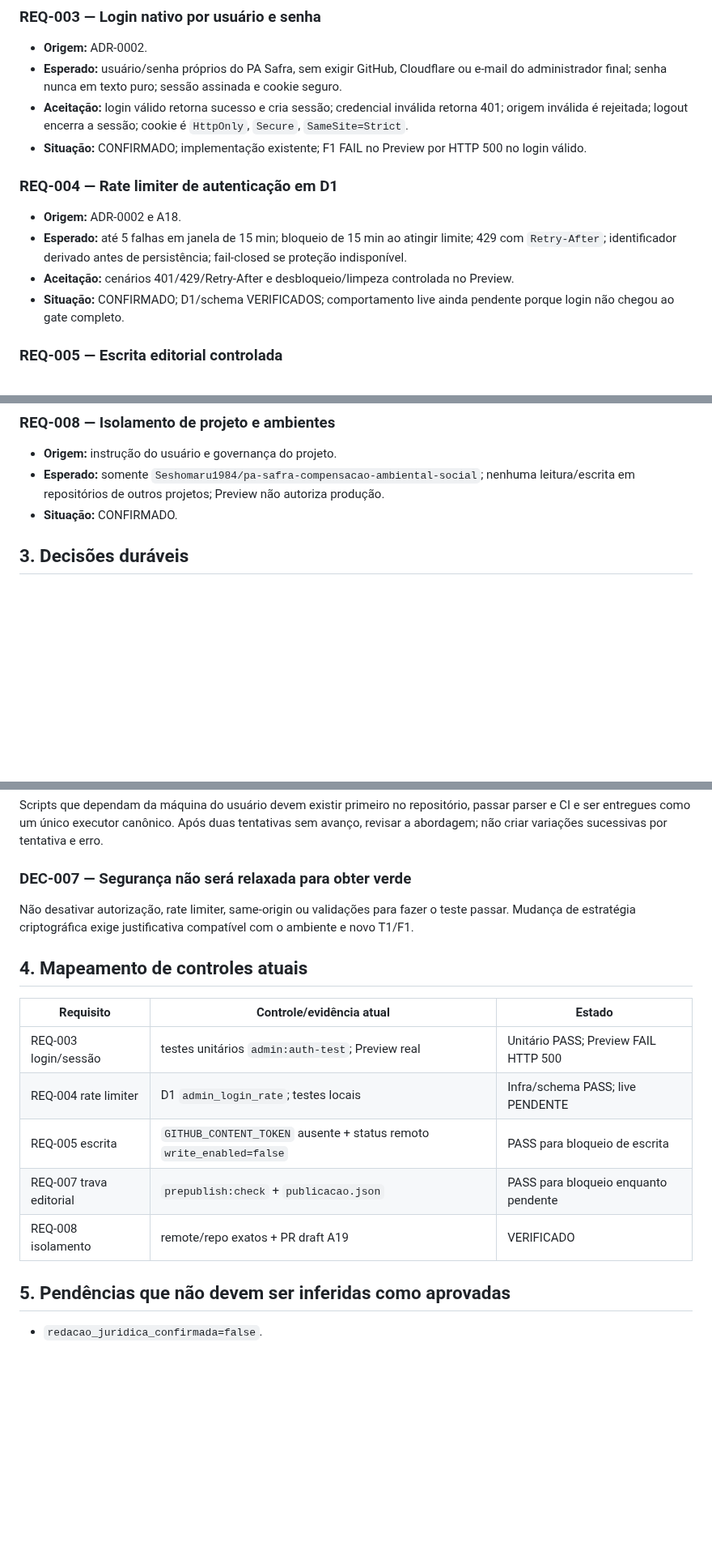
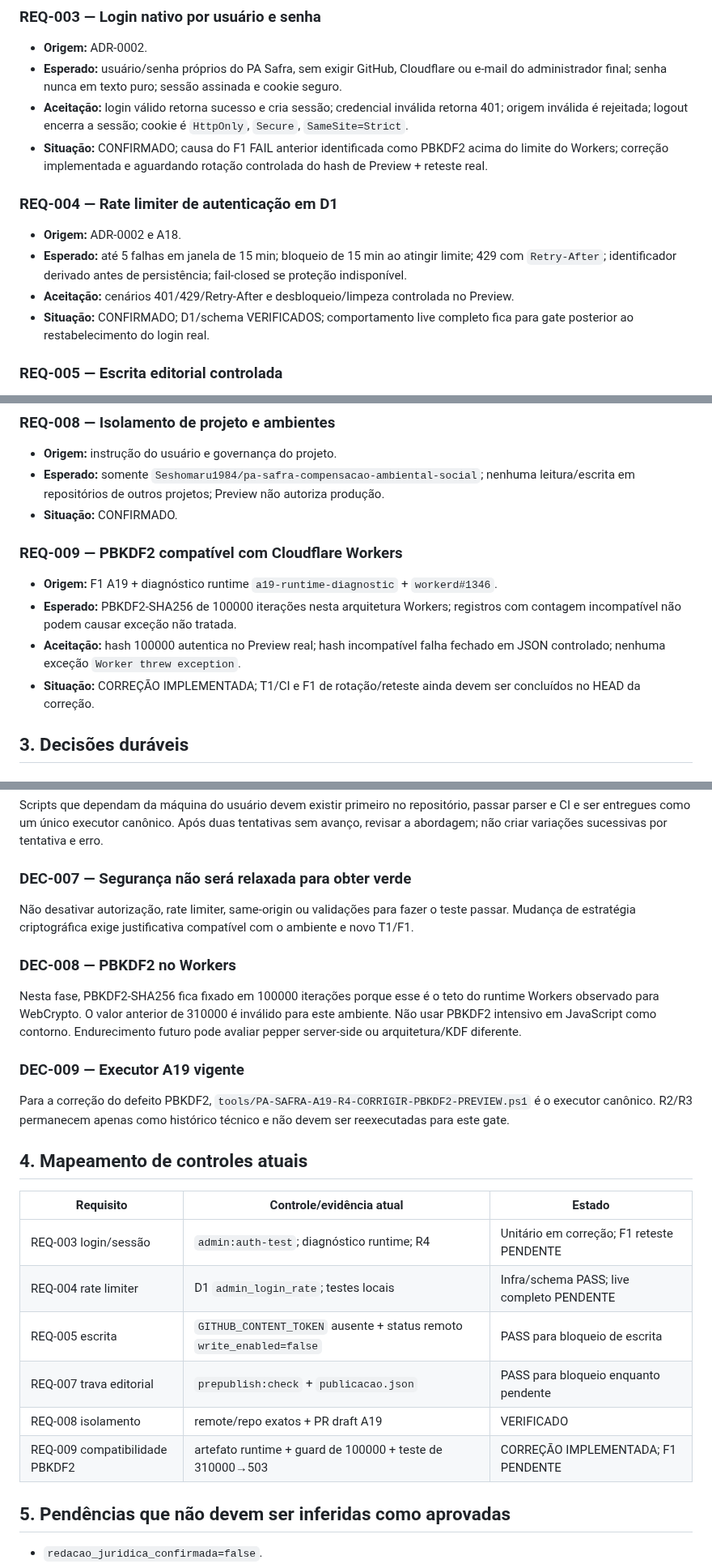
Before and after one commit to Seshomaru1984/pa-safra-compensacao-ambiental-social, a Markdown page: docs/03-REQUISITOS-E-DECISOES.md, 3 parts joined by grey strips. Shown at 81% size. Drawn GitHub-style; blank space fills up the shorter version.

Commit message:
docs(pa-v001-a19): consolidar decisao PBKDF2 e executor R4

```diff
--- a/docs/03-REQUISITOS-E-DECISOES.md
+++ b/docs/03-REQUISITOS-E-DECISOES.md
@@ -26,13 +26,13 @@ A primeira entrega administrativa útil é: autenticação nativa, edição cont
 - **Origem:** ADR-0002.
 - **Esperado:** usuário/senha próprios do PA Safra, sem exigir GitHub, Cloudflare ou e-mail do administrador final; senha nunca em texto puro; sessão assinada e cookie seguro.
 - **Aceitação:** login válido retorna sucesso e cria sessão; credencial inválida retorna 401; origem inválida é rejeitada; logout encerra a sessão; cookie é `HttpOnly`, `Secure`, `SameSite=Strict`.
-- **Situação:** CONFIRMADO; implementação existente; F1 FAIL no Preview por HTTP 500 no login válido.
+- **Situação:** CONFIRMADO; causa do F1 FAIL anterior identificada como PBKDF2 acima do limite do Workers; correção implementada e aguardando rotação controlada do hash de Preview + reteste real.
 
 ### REQ-004 — Rate limiter de autenticação em D1
 - **Origem:** ADR-0002 e A18.
 - **Esperado:** até 5 falhas em janela de 15 min; bloqueio de 15 min ao atingir limite; 429 com `Retry-After`; identificador derivado antes de persistência; fail-closed se proteção indisponível.
 - **Aceitação:** cenários 401/429/Retry-After e desbloqueio/limpeza controlada no Preview.
-- **Situação:** CONFIRMADO; D1/schema VERIFICADOS; comportamento live ainda pendente porque login não chegou ao gate completo.
+- **Situação:** CONFIRMADO; D1/schema VERIFICADOS; comportamento live completo fica para gate posterior ao restabelecimento do login real.
 
 ### REQ-005 — Escrita editorial controlada
 - **Origem:** ADR-0002.
@@ -54,6 +54,12 @@ A primeira entrega administrativa útil é: autenticação nativa, edição cont
 - **Origem:** instrução do usuário e governança do projeto.
 - **Esperado:** somente `Seshomaru1984/pa-safra-compensacao-ambiental-social`; nenhuma leitura/escrita em repositórios de outros projetos; Preview não autoriza produção.
 - **Situação:** CONFIRMADO.
+
+### REQ-009 — PBKDF2 compatível com Cloudflare Workers
+- **Origem:** F1 A19 + diagnóstico runtime `a19-runtime-diagnostic` + `workerd#1346`.
+- **Esperado:** PBKDF2-SHA256 de 100000 iterações nesta arquitetura Workers; registros com contagem incompatível não podem causar exceção não tratada.
+- **Aceitação:** hash 100000 autentica no Preview real; hash incompatível falha fechado em JSON controlado; nenhuma exceção `Worker threw exception`.
+- **Situação:** CORREÇÃO IMPLEMENTADA; T1/CI e F1 de rotação/reteste ainda devem ser concluídos no HEAD da correção.
 
 ## 3. Decisões duráveis
 
@@ -78,15 +84,22 @@ Scripts que dependam da máquina do usuário devem existir primeiro no repositó
 ### DEC-007 — Segurança não será relaxada para obter verde
 Não desativar autorização, rate limiter, same-origin ou validações para fazer o teste passar. Mudança de estratégia criptográfica exige justificativa compatível com o ambiente e novo T1/F1.
 
+### DEC-008 — PBKDF2 no Workers
+Nesta fase, PBKDF2-SHA256 fica fixado em 100000 iterações porque esse é o teto do runtime Workers observado para WebCrypto. O valor anterior de 310000 é inválido para este ambiente. Não usar PBKDF2 intensivo em JavaScript como contorno. Endurecimento futuro pode avaliar pepper server-side ou arquitetura/KDF diferente.
+
+### DEC-009 — Executor A19 vigente
+Para a correção do defeito PBKDF2, `tools/PA-SAFRA-A19-R4-CORRIGIR-PBKDF2-PREVIEW.ps1` é o executor canônico. R2/R3 permanecem apenas como histórico técnico e não devem ser reexecutadas para este gate.
+
 ## 4. Mapeamento de controles atuais
 
 | Requisito | Controle/evidência atual | Estado |
 |---|---|---|
-| REQ-003 login/sessão | testes unitários `admin:auth-test`; Preview real | Unitário PASS; Preview FAIL HTTP 500 |
-| REQ-004 rate limiter | D1 `admin_login_rate`; testes locais | Infra/schema PASS; live PENDENTE |
+| REQ-003 login/sessão | `admin:auth-test`; diagnóstico runtime; R4 | Unitário em correção; F1 reteste PENDENTE |
+| REQ-004 rate limiter | D1 `admin_login_rate`; testes locais | Infra/schema PASS; live completo PENDENTE |
 | REQ-005 escrita | `GITHUB_CONTENT_TOKEN` ausente + status remoto `write_enabled=false` | PASS para bloqueio de escrita |
 | REQ-007 trava editorial | `prepublish:check` + `publicacao.json` | PASS para bloqueio enquanto pendente |
 | REQ-008 isolamento | remote/repo exatos + PR draft A19 | VERIFICADO |
+| REQ-009 compatibilidade PBKDF2 | artefato runtime + guard de 100000 + teste de 310000→503 | CORREÇÃO IMPLEMENTADA; F1 PENDENTE |
 
 ## 5. Pendências que não devem ser inferidas como aprovadas
 
```
Also changed, not shown: other parts of docs/03-REQUISITOS-E-DECISOES.md (+3 -1 lines).
